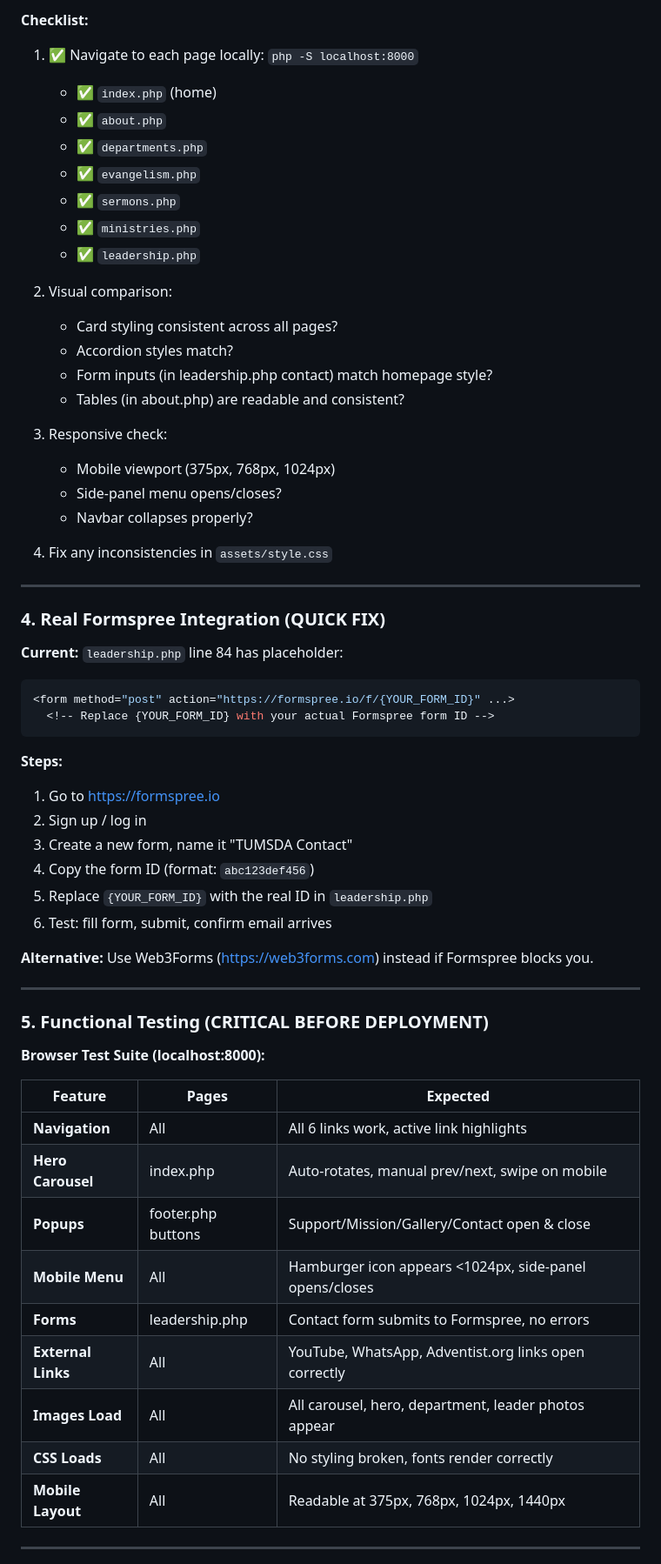
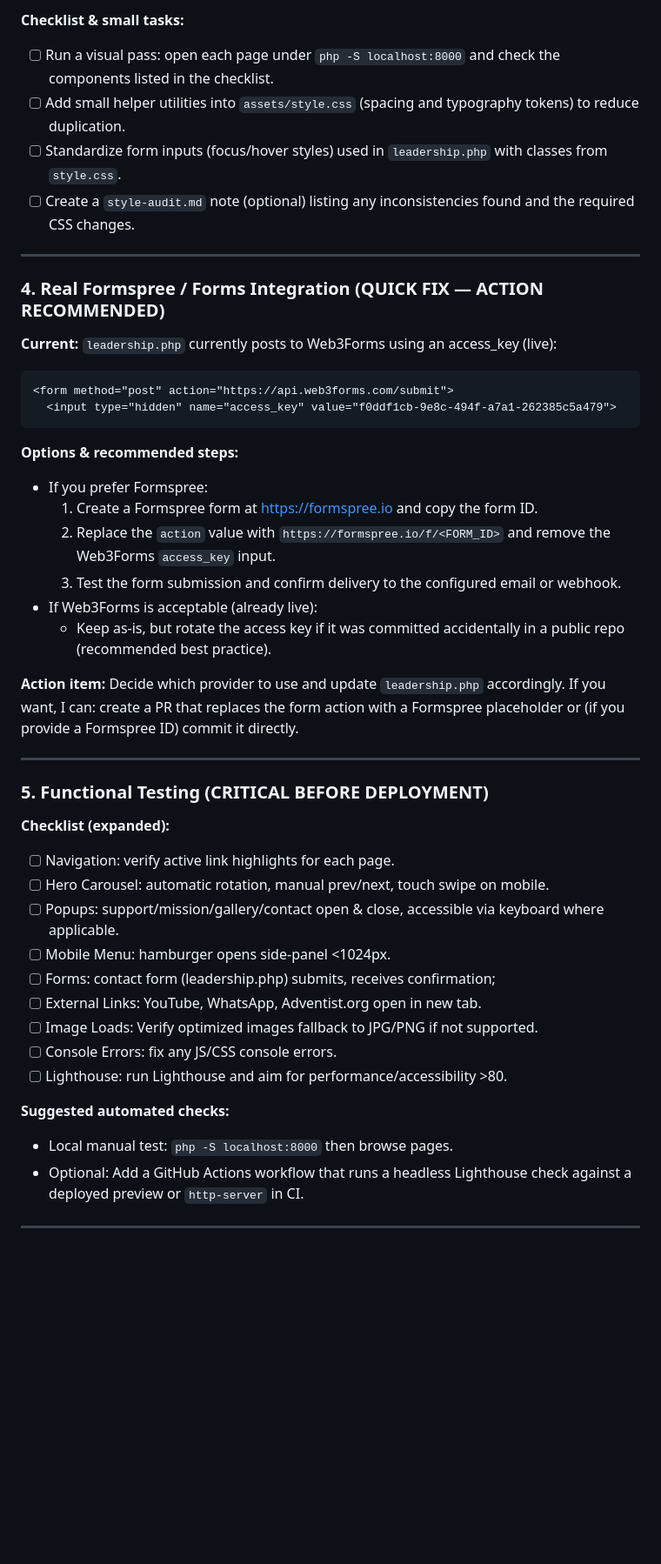
Before and after one commit to bbit046j2024-bot/tumsdachurch, a Markdown page: REFACTOR_PROGRESS.md, the part around one of its changes. Shown at 87% size. Rendered like a GitHub page; blank space fills up the shorter version.

````diff
--- a/REFACTOR_PROGRESS.md
+++ b/REFACTOR_PROGRESS.md
@@ -72,64 +57,48 @@
 
-**Checklist:**
-1. ✅ Navigate to each page locally: `php -S localhost:8000`
-   - ✅ `index.php` (home)
-   - ✅ `about.php`
-   - ✅ `departments.php`
-   - ✅ `evangelism.php`
-   - ✅ `sermons.php`
-   - ✅ `ministries.php`
-   - ✅ `leadership.php`
-
-2. Visual comparison:
-   - Card styling consistent across all pages?
-   - Accordion styles match?
-   - Form inputs (in leadership.php contact) match homepage style?
-   - Tables (in about.php) are readable and consistent?
-
-3. Responsive check:
-   - Mobile viewport (375px, 768px, 1024px)
-   - Side-panel menu opens/closes?
-   - Navbar collapses properly?
-
-4. Fix any inconsistencies in `assets/style.css`
+**Checklist & small tasks:**
+- [ ] Run a visual pass: open each page under `php -S localhost:8000` and check the components listed in the checklist.
+- [ ] Add small helper utilities into `assets/style.css` (spacing and typography tokens) to reduce duplication.
+- [ ] Standardize form inputs (focus/hover styles) used in `leadership.php` with classes from `style.css`.
+- [ ] Create a `style-audit.md` note (optional) listing any inconsistencies found and the required CSS changes.
 
 ---
 
-### 4. **Real Formspree Integration** (QUICK FIX)
+### 4. **Real Formspree / Forms Integration** (QUICK FIX — ACTION RECOMMENDED)
 
-**Current:** `leadership.php` line 84 has placeholder:
-```php
-<form method="post" action="https://formspree.io/f/{YOUR_FORM_ID}" ...>
-  <!-- Replace {YOUR_FORM_ID} with your actual Formspree form ID -->
+**Current:** `leadership.php` currently posts to Web3Forms using an access_key (live):
+```html
+<form method="post" action="https://api.web3forms.com/submit">
+  <input type="hidden" name="access_key" value="f0ddf1cb-9e8c-494f-a7a1-262385c5a479">
 ```
 
-**Steps:**
-1. Go to https://formspree.io
-2. Sign up / log in
-3. Create a new form, name it "TUMSDA Contact"
-4. Copy the form ID (format: `abc123def456`)
-5. Replace `{YOUR_FORM_ID}` with the real ID in `leadership.php`
-6. Test: fill form, submit, confirm email arrives
+**Options & recommended steps:**
+- If you prefer Formspree:
+  1. Create a Formspree form at https://formspree.io and copy the form ID.
+  2. Replace the `action` value with `https://formspree.io/f/<FORM_ID>` and remove the Web3Forms `access_key` input.
+  3. Test the form submission and confirm delivery to the configured email or webhook.
+- If Web3Forms is acceptable (already live):
+  - Keep as-is, but rotate the access key if it was committed accidentally in a public repo (recommended best practice).
 
-**Alternative:** Use Web3Forms (https://web3forms.com) instead if Formspree blocks you.
+**Action item:** Decide which provider to use and update `leadership.php` accordingly. If you want, I can: create a PR that replaces the form action with a Formspree placeholder or (if you provide a Formspree ID) commit it directly.
 
 ---
 
 ### 5. **Functional Testing** (CRITICAL BEFORE DEPLOYMENT)
 
-**Browser Test Suite (localhost:8000):**
+**Checklist (expanded):**
+- [ ] Navigation: verify active link highlights for each page.
+- [ ] Hero Carousel: automatic rotation, manual prev/next, touch swipe on mobile.
+- [ ] Popups: support/mission/gallery/contact open & close, accessible via keyboard where applicable.
+- [ ] Mobile Menu: hamburger opens side-panel <1024px.
+- [ ] Forms: contact form (leadership.php) submits, receives confirmation;
+- [ ] External Links: YouTube, WhatsApp, Adventist.org open in new tab.
+- [ ] Image Loads: Verify optimized images fallback to JPG/PNG if not supported.
+- [ ] Console Errors: fix any JS/CSS console errors.
+- [ ] Lighthouse: run Lighthouse and aim for performance/accessibility >80.
 
-| Feature | Pages | Expected |
-|---------|-------|----------|
-| **Navigation** | All | All 6 links work, active link highlights |
-| **Hero Carousel** | index.php | Auto-rotates, manual prev/next, swipe on mobile |
-| **Popups** | footer.php buttons | Support/Mission/Gallery/Contact open & close |
-| **Mobile Menu** | All | Hamburger icon appears <1024px, side-panel opens/closes |
-| **Forms** | leadership.php | Contact form submits to Formspree, no errors |
-| **External Links** | All | YouTube, WhatsApp, Adventist.org links open correctly |
-| **Images Load** | All | All carousel, hero, department, leader photos appear |
-| **CSS Loads** | All | No styling broken, fonts render correctly |
-| **Mobile Layout** | All | Readable at 375px, 768px, 1024px, 1440px |
+**Suggested automated checks:**
+- Local manual test: `php -S localhost:8000` then browse pages.
+- Optional: Add a GitHub Actions workflow that runs a headless Lighthouse check against a deployed preview or `http-server` in CI.
 
 ---
 
````
Also changed, not shown: other parts of REFACTOR_PROGRESS.md (+25 -81 lines).
